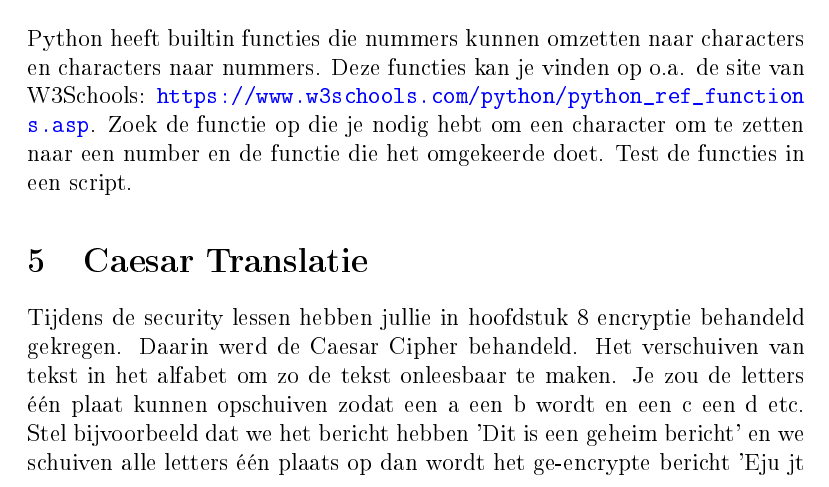
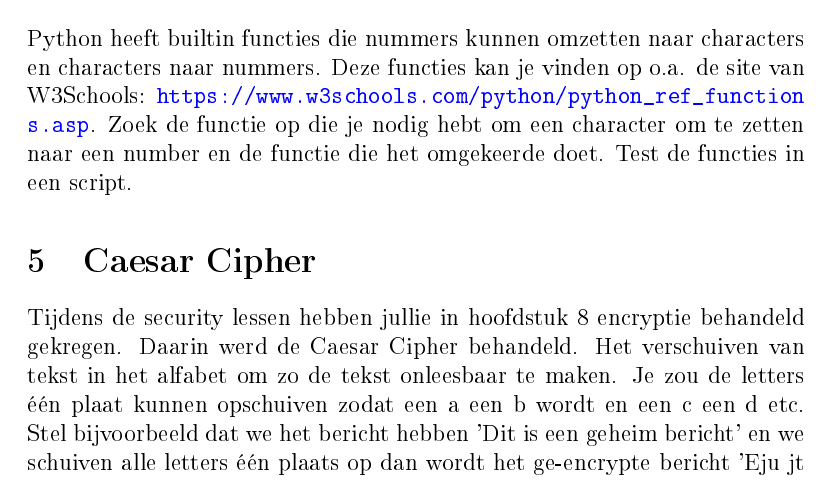
Before and after one commit to DennisLeeuw/Programmeren, a LaTeX document (Python/src/Python_Builtin-Caesar_Cipher.tex): part of page 3 of 4, cut so that both start at the same text. The pictures show the PDF file Python/Python_Builtin-Caesar_Cipher.pdf that the author committed with the source.

Commit message:
Translatie naar Cipher

```diff
--- a/Python/src/Python_Builtin-Caesar_Cipher.tex
+++ b/Python/src/Python_Builtin-Caesar_Cipher.tex
@@ -56,7 +56,7 @@
 \section{Python conversie functies}
 \input{src/builtin-char2int}
 
-\section{Caesar Translatie}
+\section{Caesar Cipher}
 \input{src/caesar_translatie-security}
 
 %%%%%%%%%%%%%%%%%%%%%
```
Also changed, not shown: Python/Python_Builtin-Caesar_Cipher.pdf.
